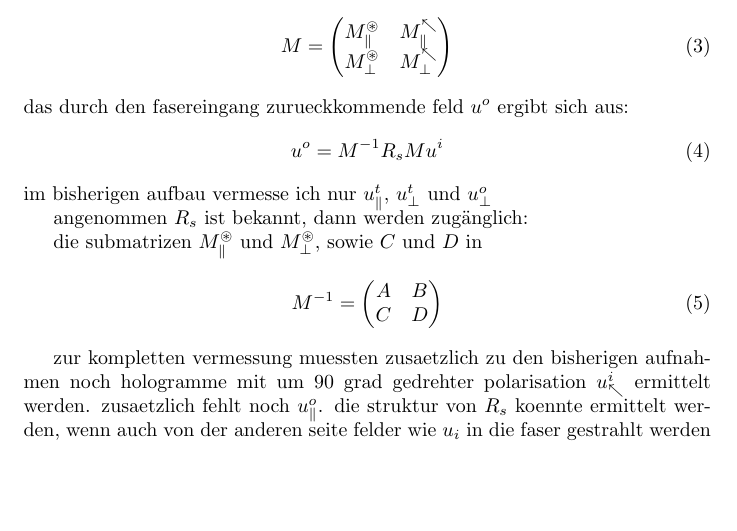
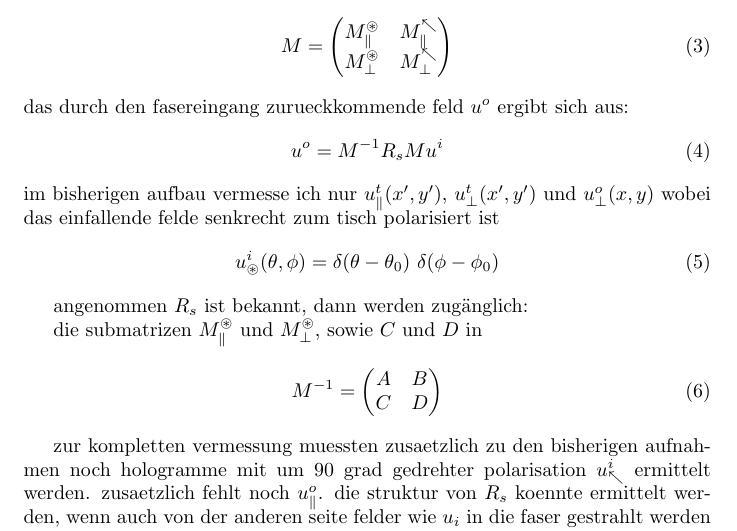
Before and after one commit to plops/arduino_due_lisp, a LaTeX document (docs/theory/doc.tex): part of page 1 of 5, cut so that both start at the same text, the shorter picture padded with empty space. Compiled offline with pdfLaTeX.

Commit message:
add arguments to the field functions

```diff
--- a/docs/theory/doc.tex
+++ b/docs/theory/doc.tex
@@ -40,7 +40,13 @@ das durch den fasereingang zurueckkommende feld $u^o$ ergibt sich aus:
 \begin{align}
   u^o &= M^{-1} R_s M u^i
 \end{align}
-im bisherigen aufbau vermesse ich nur $u^t_\parallel$, $u^t_\perp$ und $u^o_\perp$
+im bisherigen aufbau vermesse ich nur $u^t_\parallel(x',y')$,
+$u^t_\perp(x',y')$ und $u^o_\perp(x,y)$ wobei das einfallende felde
+senkrecht zum tisch polarisiert ist
+\begin{align}
+  u^i_\circledast(\theta,\phi) = \delta(\theta-\theta_0)\ \delta(\phi-\phi_0)
+\end{align}
+
 
 angenommen $R_s$ ist bekannt, dann werden zug\"anglich:
 
```
